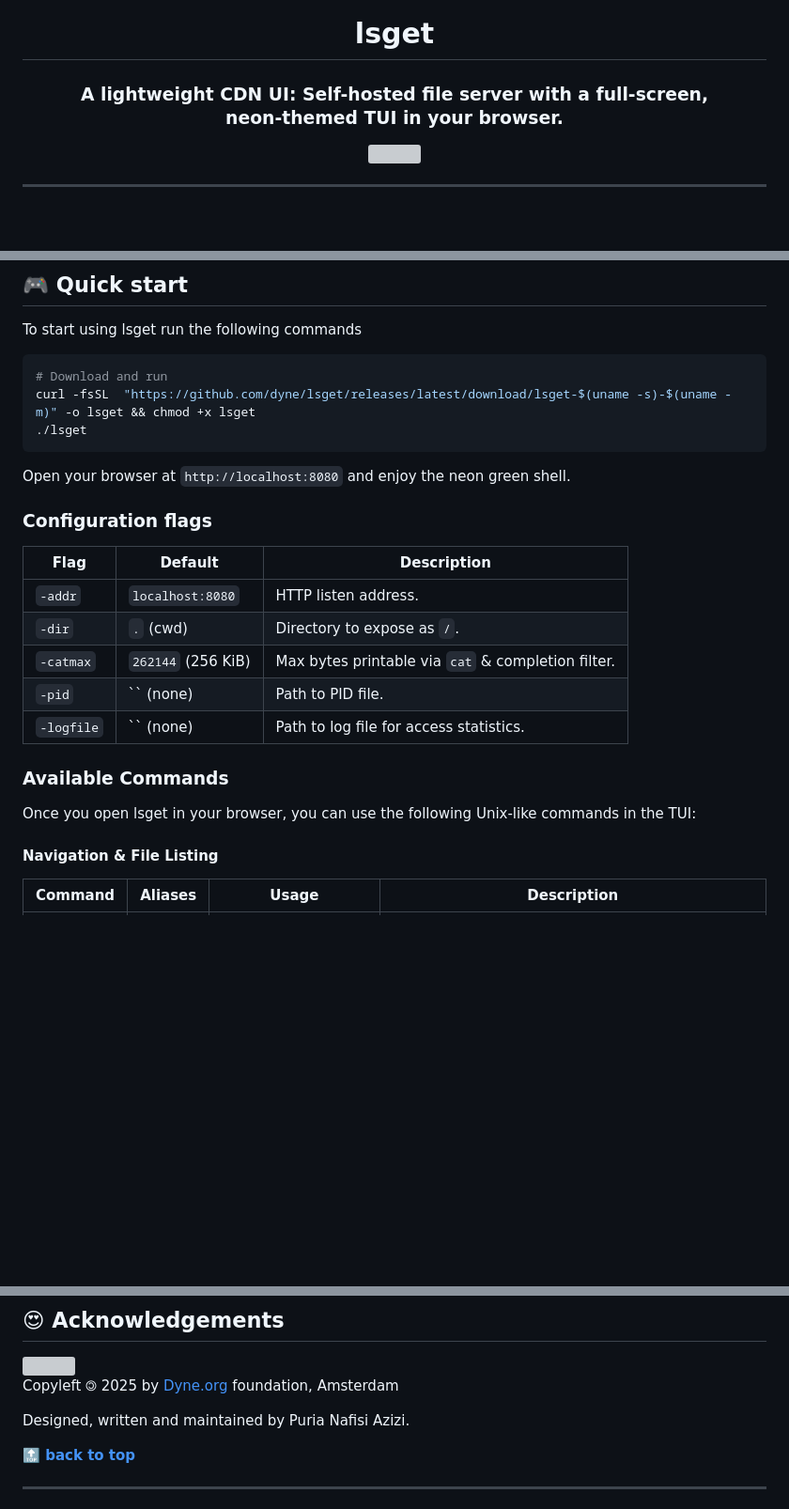
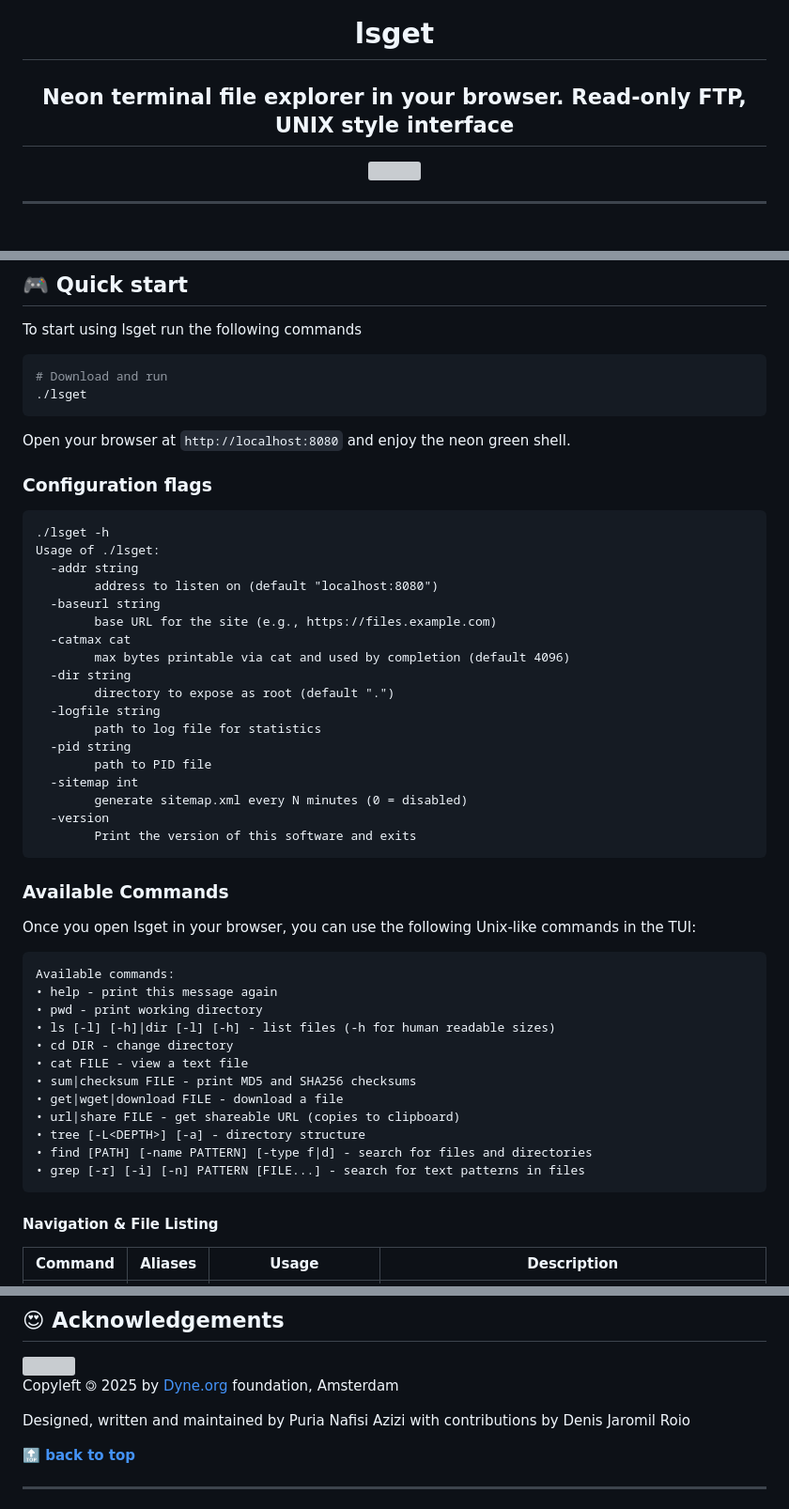
Before and after one commit to dyne/lsget, a Markdown page: README.md, 3 parts joined by grey strips. Shown at 94% size. GitHub-like rendering; blank space fills up the shorter version; grey boxes are pictures that could not be loaded.

````diff
--- a/README.md
+++ b/README.md
@@ -2,7 +2,7 @@
 
 # lsget
 
-### A lightweight CDN UI: Self-hosted file server with a full‑screen, neon‑themed TUI in your browser.
+## Neon terminal file explorer in your browser. Read-only FTP, UNIX style interface
 
 </div>
 
@@ -77,25 +78,49 @@ To start using lsget run the following commands
 
 ```bash
 # Download and run
-curl -fsSL  "https://github.com/dyne/lsget/releases/latest/download/lsget-$(uname -s)-$(uname -m)" -o lsget && chmod +x lsget
 ./lsget
 ```
 Open your browser at `http://localhost:8080` and enjoy the neon green shell.
 
 ### Configuration flags
-
-| Flag        | Default            | Description |
-|-------------|--------------------|-------------|
-| `-addr`     | `localhost:8080`   | HTTP listen address. |
-| `-dir`      | `.` (cwd)          | Directory to expose as `/`. |
-| `-catmax`   | `262144` (256 KiB) | Max bytes printable via `cat` & completion filter. |
-| `-pid`      | `` (none)          | Path to PID file. |
-| `-logfile`  | `` (none)          | Path to log file for access statistics. |
+```
+./lsget -h
+Usage of ./lsget:
+  -addr string
+        address to listen on (default "localhost:8080")
+  -baseurl string
+        base URL for the site (e.g., https://files.example.com)
+  -catmax cat
+        max bytes printable via cat and used by completion (default 4096)
+  -dir string
+        directory to expose as root (default ".")
+  -logfile string
+        path to log file for statistics
+  -pid string
+        path to PID file
+  -sitemap int
+        generate sitemap.xml every N minutes (0 = disabled)
+  -version
+        Print the version of this software and exits
+```
 
 ### Available Commands
 
 Once you open lsget in your browser, you can use the following Unix-like commands in the TUI:
-
+```
+Available commands:
+• help - print this message again
+• pwd - print working directory
+• ls [-l] [-h]|dir [-l] [-h] - list files (-h for human readable sizes)
+• cd DIR - change directory
+• cat FILE - view a text file
+• sum|checksum FILE - print MD5 and SHA256 checksums
+• get|wget|download FILE - download a file
+• url|share FILE - get shareable URL (copies to clipboard)
+• tree [-L<DEPTH>] [-a] - directory structure
+• find [PATH] [-name PATTERN] [-type f|d] - search for files and directories
+• grep [-r] [-i] [-n] PATTERN [FILE...] - search for text patterns in files
+```
 #### Navigation & File Listing
 
 | Command | Aliases | Usage | Description |
@@ -163,7 +188,7 @@ Once you open lsget in your browser, you can use the following Unix-like command
 
 Copyleft 🄯 2025 by [Dyne.org](https://www.dyne.org) foundation, Amsterdam
 
-Designed, written and maintained by Puria Nafisi Azizi.
+Designed, written and maintained by Puria Nafisi Azizi with contributions by Denis Jaromil Roio
 
 **[🔝 back to top](#toc)**
 
````
Also changed, not shown: other parts of README.md (+3 -2 lines).
